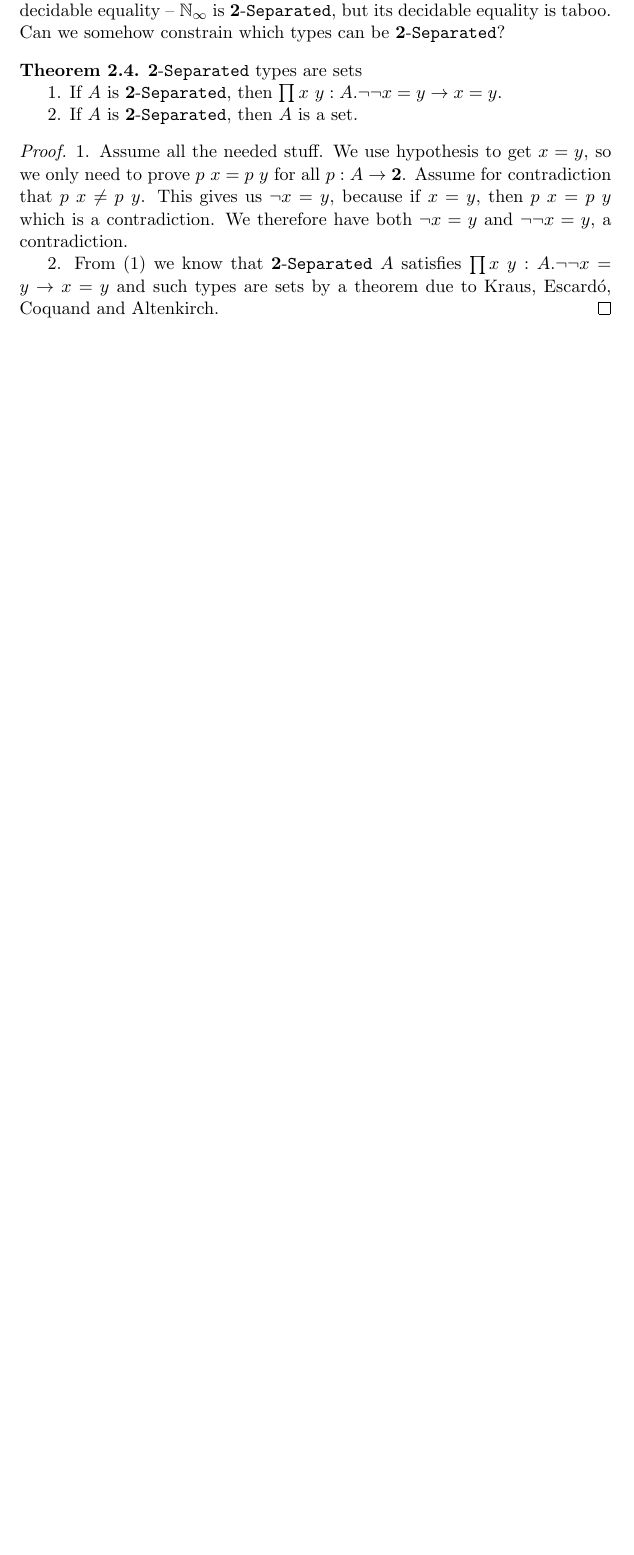
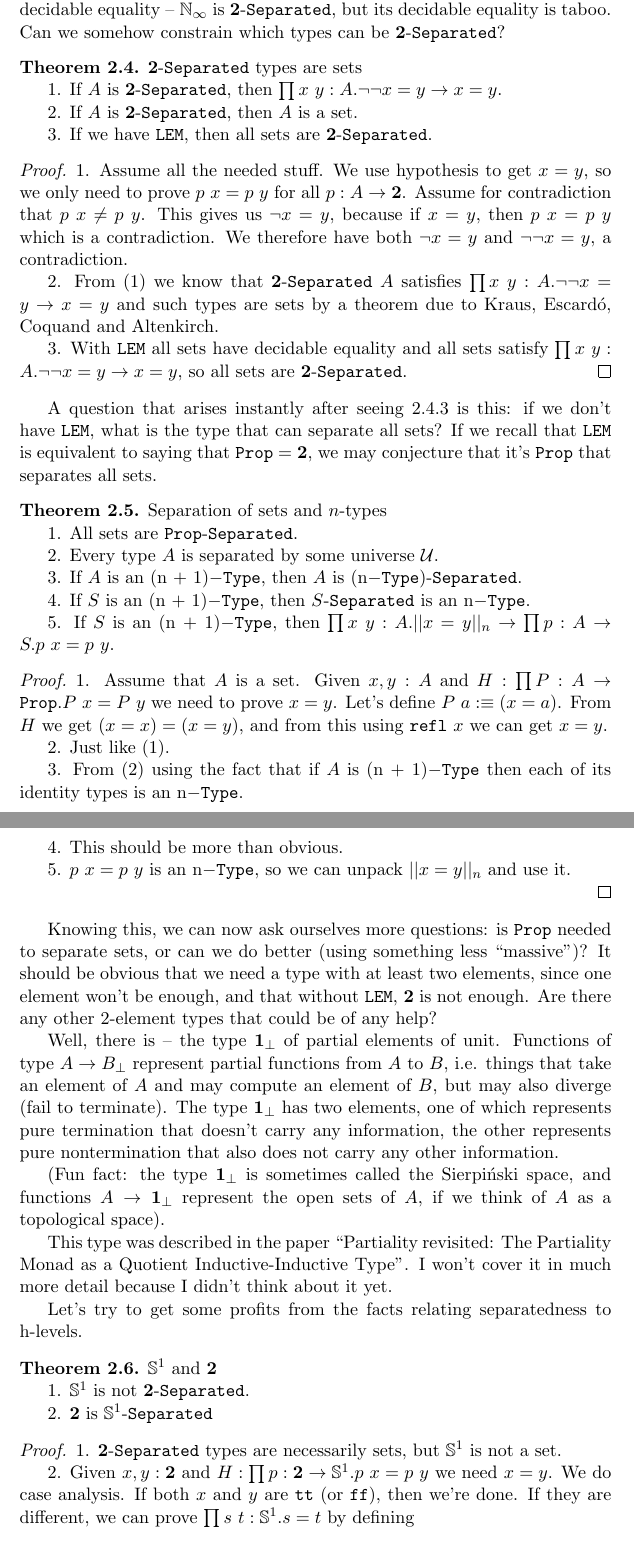
Before and after one commit to wkolowski/HoTT, a LaTeX document (Notes/HoTT.tex): part of page 9 of 9 before the commit and two parts of pages 9 and 10 of 11 after it, the two joined at a grey line, cut so that both start at the same text, the shorter picture padded with empty space. Compiled offline with pdfLaTeX.

Commit message:
Nearly finished typesetting all notes so far.

```diff
--- a/Notes/HoTT.tex
+++ b/Notes/HoTT.tex
@@ -496,9 +504,68 @@ But it turns out that $\Separated{\Bool}$ is a more general concept than having
 
 2. If $A$ is $\Separated{\Bool}$, then $A$ is a set.
 
+3. If we have $\LEM$, then all sets are $\Separated{\Bool}$.
+
 \end{theorem}
 \begin{proof}
+
 1. Assume all the needed stuff. We use hypothesis to get $x = y$, so we only need to prove $\apl{p}{x} = \apl{p}{y}$ for all $p : A \to \Bool$. Assume for contradiction that $\apl{p}{x} \neq \apl{p}{y}$. This gives us $\neg x = y$, because if $x = y$, then $\apl{p}{x} = \apl{p}{y}$ which is a contradiction. We therefore have both $\neg x = y$ and $\neg\neg x = y$, a contradiction.
 
 2. From (1) we know that $\Separated{\Bool}$ $A$ satisfies $\dprod{x\ y : A}{\neg\neg x = y \to x = y}$ and such types are sets by a theorem due to Kraus, Escard\'{o}, Coquand and Altenkirch.
+
+3. With $\LEM$ all sets have decidable equality and all sets satisfy $\dprod{x\ y : A}{\neg\neg x = y \to x = y}$, so all sets are $\Separated{\Bool}$.
 \end{proof}
+
+A question that arises instantly after seeing 2.4.3 is this: if we don't have $\LEM$, what is the type that can separate all sets? If we recall that $\LEM$ is equivalent to saying that $\Prop = \Bool$, we may conjecture that it's $\Prop$ that separates all sets.
+
+\newcommand{\Type}[1]{$#1$-\txt{Type}}
+\begin{theorem} Separation of sets and $n$-types
+
+1. All sets are $\Separated{\Prop}$.
+
+2. Every type $A$ is separated by some universe $\U$.
+
+3. If $A$ is an $\Type{(n + 1)}$, then $A$ is $\Separated{(\Type{n})}$.
+
+4. If $S$ is an $\Type{(n + 1)}$, then $\Separated{S}$ is an $\Type{n}$.
+
+5. If $S$ is an $\Type{(n + 1)}$, then $\dprod{x\ y : A}{\trf{x = y}_n \to \dprod{p : A \to S}{\apl{p}{x} = \apl{p}{y}}}$.
+
+\end{theorem}
+\begin{proof}
+
+1. Assume that $A$ is a set. Given $x, y : A$ and $H : \dprod{P : A \to \Prop}{\apl{P}{x} = \apl{P}{y}}$ we need to prove $x = y$. Let's define $\apl{P}{a} \defn (x = a)$. From $H$ we get $(x = x) = (x = y)$, and from this using $\apl{\refl}{x}$ we can get $x = y$.
+
+2. Just like (1).
+
+3. From (2) using the fact that if $A$ is $\Type{(n + 1)}$ then each of its identity types is an $\Type{n}$.
+
+4. This should be more than obvious.
+
+5. $\apl{p}{x} = \apl{p}{y}$ is an $\Type{n}$, so we can unpack $\trf{x = y}_n$ and use it.
+
+\end{proof}
+
+\newcommand{\nonterm}[1]{#1_\bot}
+
+Knowing this, we can now ask ourselves more questions: is $\Prop$ needed to separate sets, or can we do better (using something less ``massive'')? It should be obvious that we need a type with at least two elements, since one element won't be enough, and that without $\LEM$, $\Bool$ is not enough. Are there any other $2$-element types that could be of any help?
+
+Well, there is -- the type $\nonterm{\Unit}$ of partial elements of unit. Functions of type $A \to \nonterm{B}$ represent partial functions from $A$ to $B$, i.e. things that take an element of $A$ and may compute an element of $B$, but may also diverge (fail to terminate). The type $\nonterm{\Unit}$ has two elements, one of which represents pure termination that doesn't carry any information, the other represents pure nontermination that also does not carry any other information.
+
+(Fun fact: the type $\nonterm{\Unit}$ is sometimes called the Sierpiński space, and functions $A \to \nonterm{\Unit}$ represent the open sets of $A$, if we think of $A$ as a topological space).
+
+This type was described in the paper ``Partiality revisited: The Partiality Monad as a Quotient Inductive-Inductive Type''. I won't cover it in much more detail because I didn't think about it yet.
+
+Let's try to get some profits from the facts relating separatedness to h-levels.
+
+\begin{theorem} $\Circle$ and $\Bool$
+
+1. $\Circle$ is not $\Separated{\Bool}$.
+
+2. $\Bool$ is $\Separated{\Circle}$
+\end{theorem}
+\begin{proof}
+
+1. $\Separated{\Bool}$ types are necessarily sets, but $\Circle$ is not a set.
+
+2. Given $x, y : \Bool$ and $H : \dprod{p : \Bool \to \Circle}{\apl{p}{x} = \apl{p}{y}}$ we need $x = y$. We do case analysis. If both $x$ and $y$ are $\true$ (or $\false$), then we're done. If they are different, we can prove $\dprod{s\ t : \Circle}{s = t}$ by defining \\
```
Also changed, not shown: Notes/HoTT.pdf, Notes/HoTT.tex (28 more changed lines).
